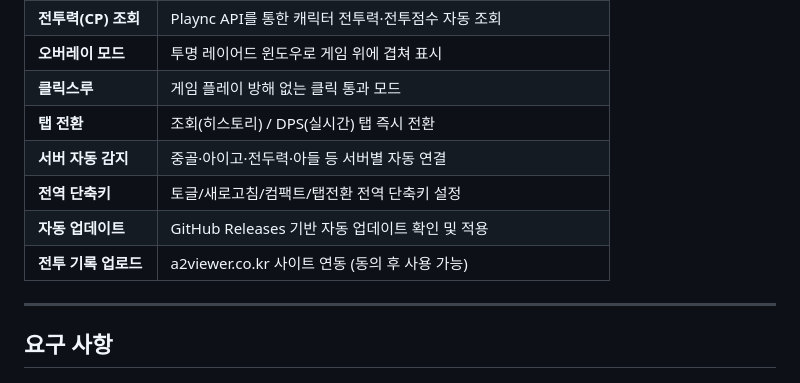
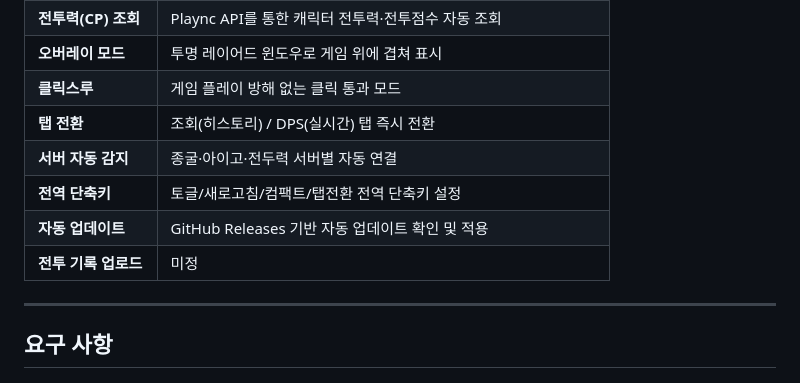
Before and after one commit to rynnkitty/Aion2DPSViewer, a Markdown page: README.md, the part around the change. Rendered like a GitHub page.

```diff
--- a/README.md
+++ b/README.md
@@ -19,10 +19,10 @@
 | **오버레이 모드** | 투명 레이어드 윈도우로 게임 위에 겹쳐 표시 |
 | **클릭스루** | 게임 플레이 방해 없는 클릭 통과 모드 |
 | **탭 전환** | 조회(히스토리) / DPS(실시간) 탭 즉시 전환 |
-| **서버 자동 감지** | 중골·아이고·전두력·아들 등 서버별 자동 연결 |
+| **서버 자동 감지** | 종굴·아이고·전두력 서버별 자동 연결 |
 | **전역 단축키** | 토글/새로고침/컴팩트/탭전환 전역 단축키 설정 |
 | **자동 업데이트** | GitHub Releases 기반 자동 업데이트 확인 및 적용 |
-| **전투 기록 업로드** | a2viewer.co.kr 사이트 연동 (동의 후 사용 가능) |
+| **전투 기록 업로드** | 미정 |
 
 ---
 
```
